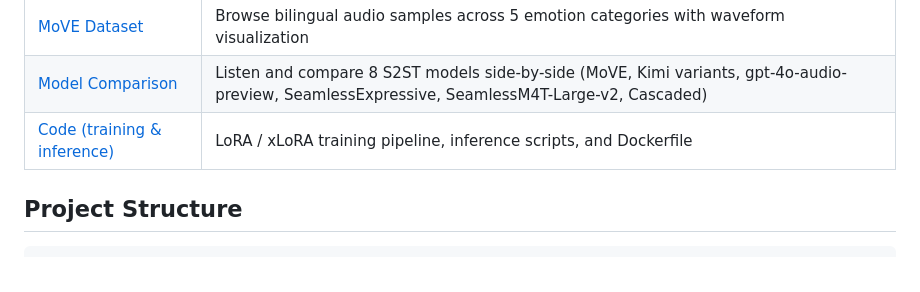
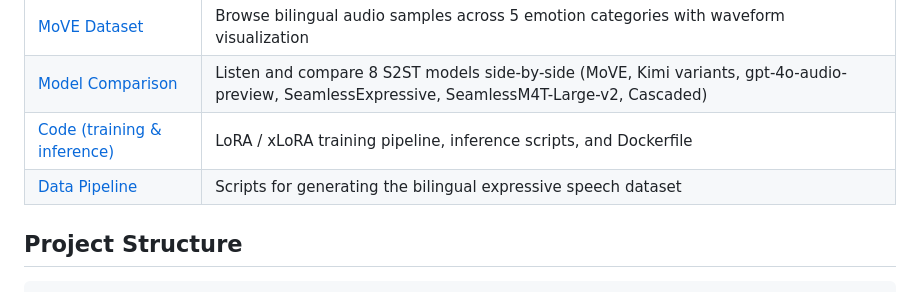
Before and after one commit to 47zzz/MoVE, a Markdown page: README.md, the part around the change. GitHub-like rendering.

Commit message:
Add MoVE-data-pipeline repo link

```diff
--- a/README.md
+++ b/README.md
@@ -27,6 +27,7 @@ MoVE reproduces target NVs in **76%** of cases and achieves the **highest human-
 | [MoVE Dataset](https://47zzz.github.io/MoVE/MoVE_dataset_demo/) | Browse bilingual audio samples across 5 emotion categories with waveform visualization |
 | [Model Comparison](https://47zzz.github.io/MoVE/model_comparison/) | Listen and compare 8 S2ST models side-by-side (MoVE, Kimi variants, gpt-4o-audio-preview, SeamlessExpressive, SeamlessM4T-Large-v2, Cascaded) |
 | [Code (training & inference)](https://github.com/47zzz/MoVE-code) | LoRA / xLoRA training pipeline, inference scripts, and Dockerfile |
+| [Data Pipeline](https://github.com/47zzz/MoVE-data-pipeline) | Scripts for generating the bilingual expressive speech dataset |
 
 ## Project Structure
 
```
